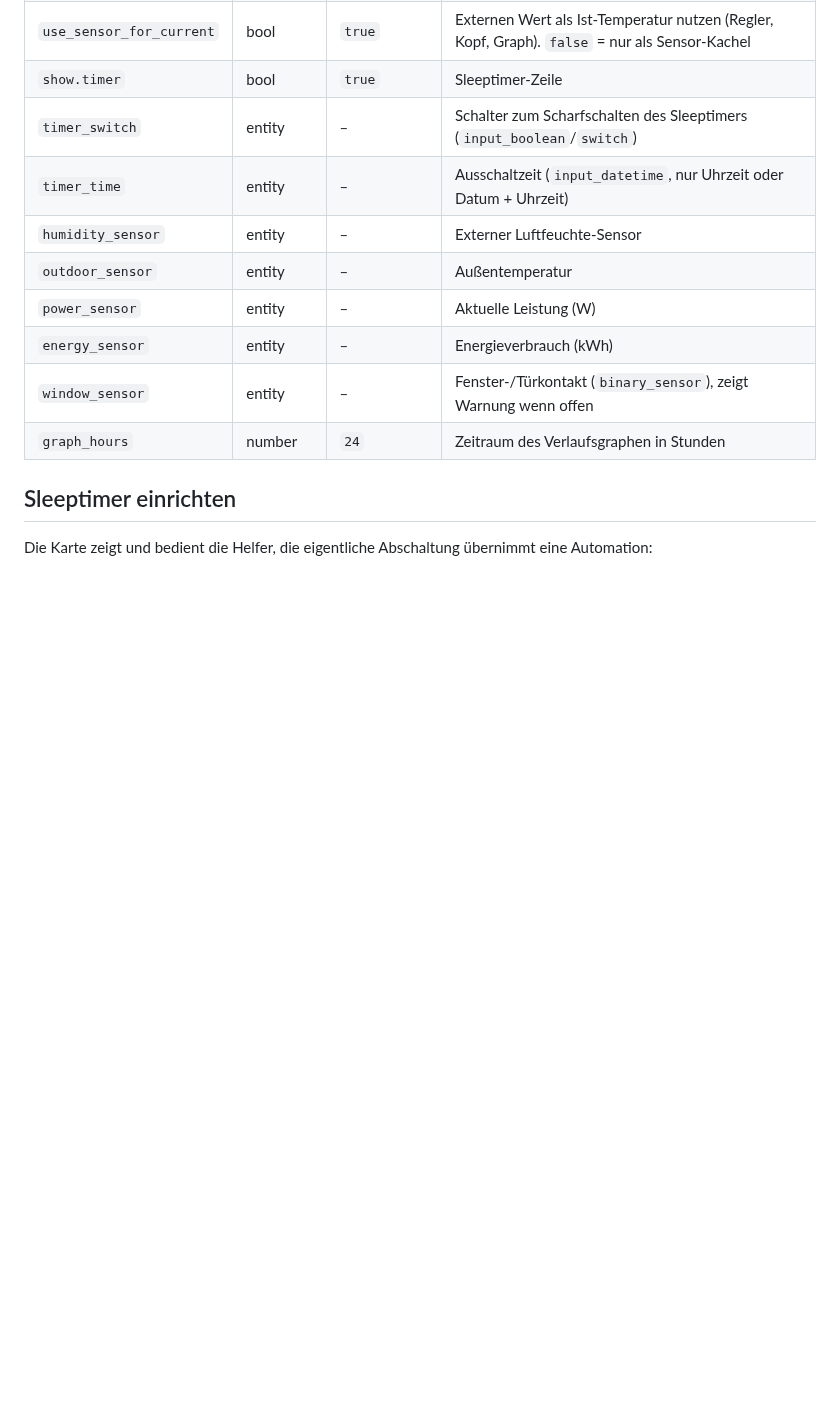
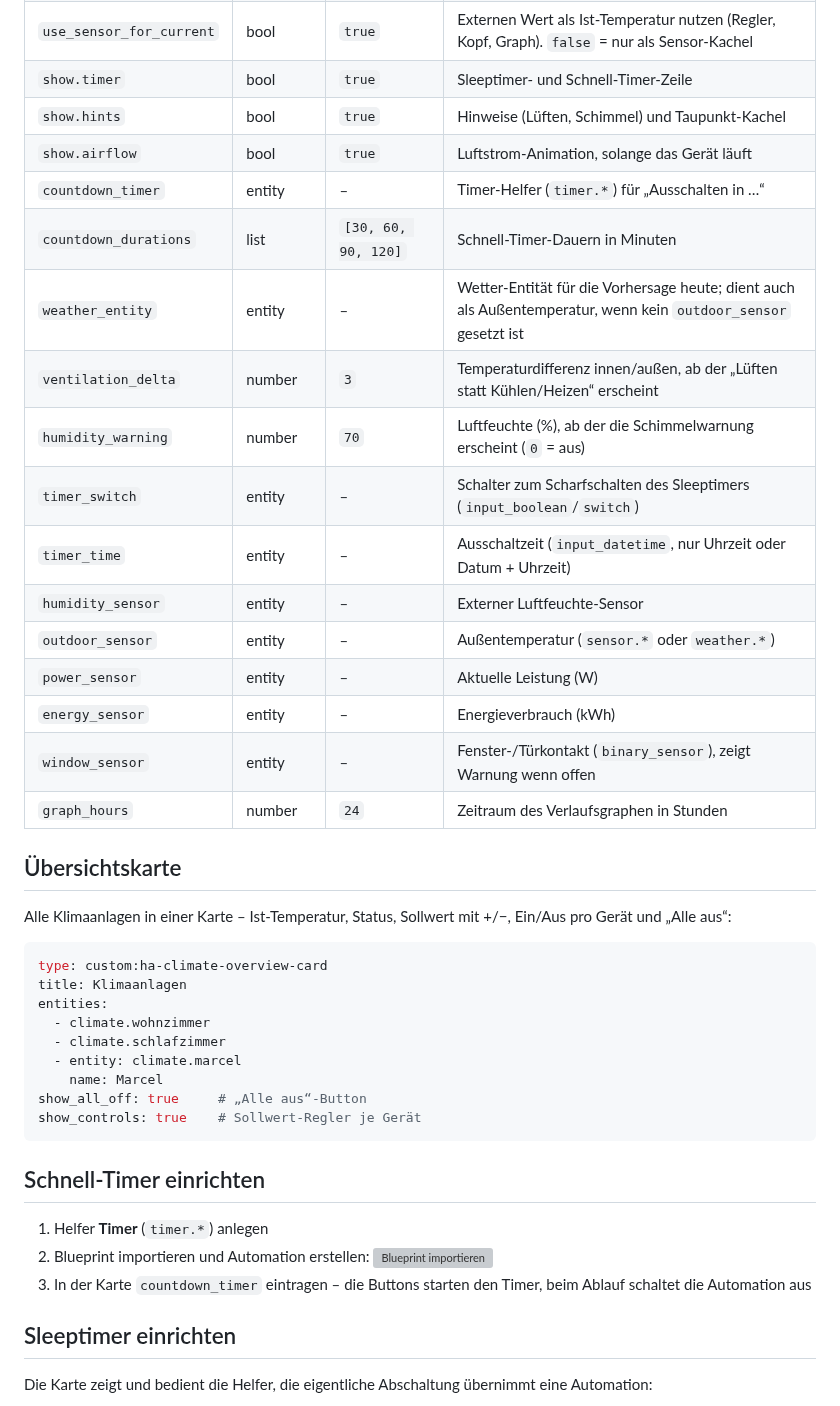
Before and after one commit to passi277/HA_Climate_Card, a Markdown page: README.md, the part around one of its changes. Rendered like a GitHub page; blank space fills up the shorter version; grey boxes are pictures that could not be loaded.

````diff
--- a/README.md
+++ b/README.md
@@ -105,15 +115,45 @@ graph_hours: 24
 | `shortcuts` | list | – | Eigene Buttons: Entity-IDs oder `{entity, name, icon}`; Schalter werden umgeschaltet, Skripte/Szenen gestartet, Buttons gedrückt. Rechtsklick/langes Drücken öffnet die Details |
 | `temperature_sensor` | entity | – | Externe Ist-Temperatur: `sensor.*` oder Thermostat `climate.*` (dessen `current_temperature`/`current_humidity`). Leer = Werte der Klimaanlage |
 | `use_sensor_for_current` | bool | `true` | Externen Wert als Ist-Temperatur nutzen (Regler, Kopf, Graph). `false` = nur als Sensor-Kachel |
-| `show.timer` | bool | `true` | Sleeptimer-Zeile |
+| `show.timer` | bool | `true` | Sleeptimer- und Schnell-Timer-Zeile |
+| `show.hints` | bool | `true` | Hinweise (Lüften, Schimmel) und Taupunkt-Kachel |
+| `show.airflow` | bool | `true` | Luftstrom-Animation, solange das Gerät läuft |
+| `countdown_timer` | entity | – | Timer-Helfer (`timer.*`) für „Ausschalten in …“ |
+| `countdown_durations` | list | `[30, 60, 90, 120]` | Schnell-Timer-Dauern in Minuten |
+| `weather_entity` | entity | – | Wetter-Entität für die Vorhersage heute; dient auch als Außentemperatur, wenn kein `outdoor_sensor` gesetzt ist |
+| `ventilation_delta` | number | `3` | Temperaturdifferenz innen/außen, ab der „Lüften statt Kühlen/Heizen“ erscheint |
+| `humidity_warning` | number | `70` | Luftfeuchte (%), ab der die Schimmelwarnung erscheint (`0` = aus) |
 | `timer_switch` | entity | – | Schalter zum Scharfschalten des Sleeptimers (`input_boolean`/`switch`) |
 | `timer_time` | entity | – | Ausschaltzeit (`input_datetime`, nur Uhrzeit oder Datum + Uhrzeit) |
 | `humidity_sensor` | entity | – | Externer Luftfeuchte-Sensor |
-| `outdoor_sensor` | entity | – | Außentemperatur |
+| `outdoor_sensor` | entity | – | Außentemperatur (`sensor.*` oder `weather.*`) |
 | `power_sensor` | entity | – | Aktuelle Leistung (W) |
 | `energy_sensor` | entity | – | Energieverbrauch (kWh) |
 | `window_sensor` | entity | – | Fenster-/Türkontakt (`binary_sensor`), zeigt Warnung wenn offen |
 | `graph_hours` | number | `24` | Zeitraum des Verlaufsgraphen in Stunden |
+
+## Übersichtskarte
+
+Alle Klimaanlagen in einer Karte – Ist-Temperatur, Status, Sollwert mit +/−, Ein/Aus pro Gerät und „Alle aus“:
+
+```yaml
+type: custom:ha-climate-overview-card
+title: Klimaanlagen
+entities:
+  - climate.wohnzimmer
+  - climate.schlafzimmer
+  - entity: climate.marcel
+    name: Marcel
+show_all_off: true     # „Alle aus“-Button
+show_controls: true    # Sollwert-Regler je Gerät
+```
+
+## Schnell-Timer einrichten
+
+1. Helfer **Timer** (`timer.*`) anlegen
+2. Blueprint importieren und Automation erstellen:
+   [![Blueprint importieren](https://my.home-assistant.io/badges/blueprint_import.svg)](https://my.home-assistant.io/redirect/blueprint_import/?blueprint_url=https%3A%2F%2Fgithub.com%2Fpassi277%2FHA_Climate_Card%2Fblob%2Fmain%2Fblueprints%2Fautomation%2Fha_climate_card%2Fclimate_countdown_timer.yaml)
+3. In der Karte `countdown_timer` eintragen – die Buttons starten den Timer, beim Ablauf schaltet die Automation aus
 
 ## Sleeptimer einrichten
 
````
Also changed, not shown: other parts of README.md (+10 -0 lines), docs/preview-dark.png, docs/preview-light.png, 15 other files.
